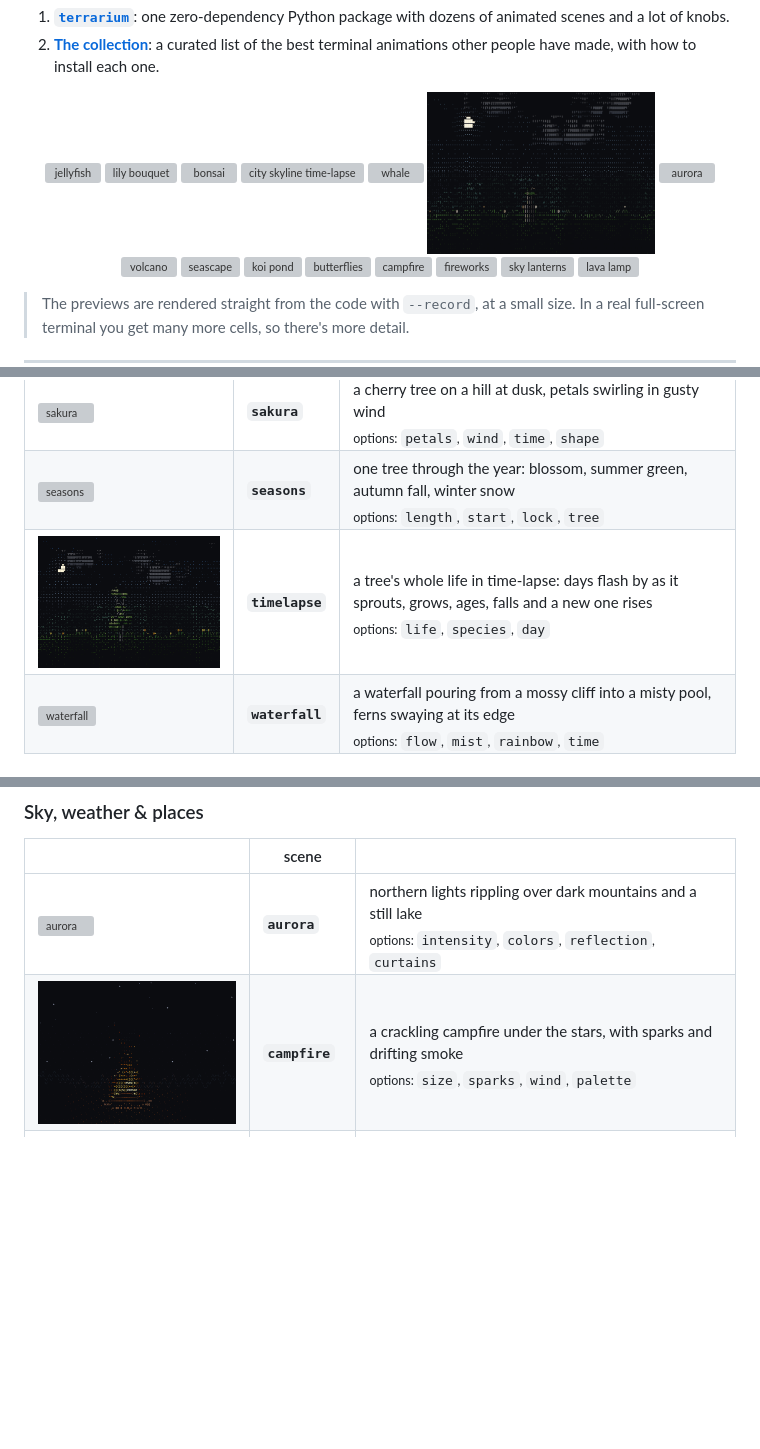
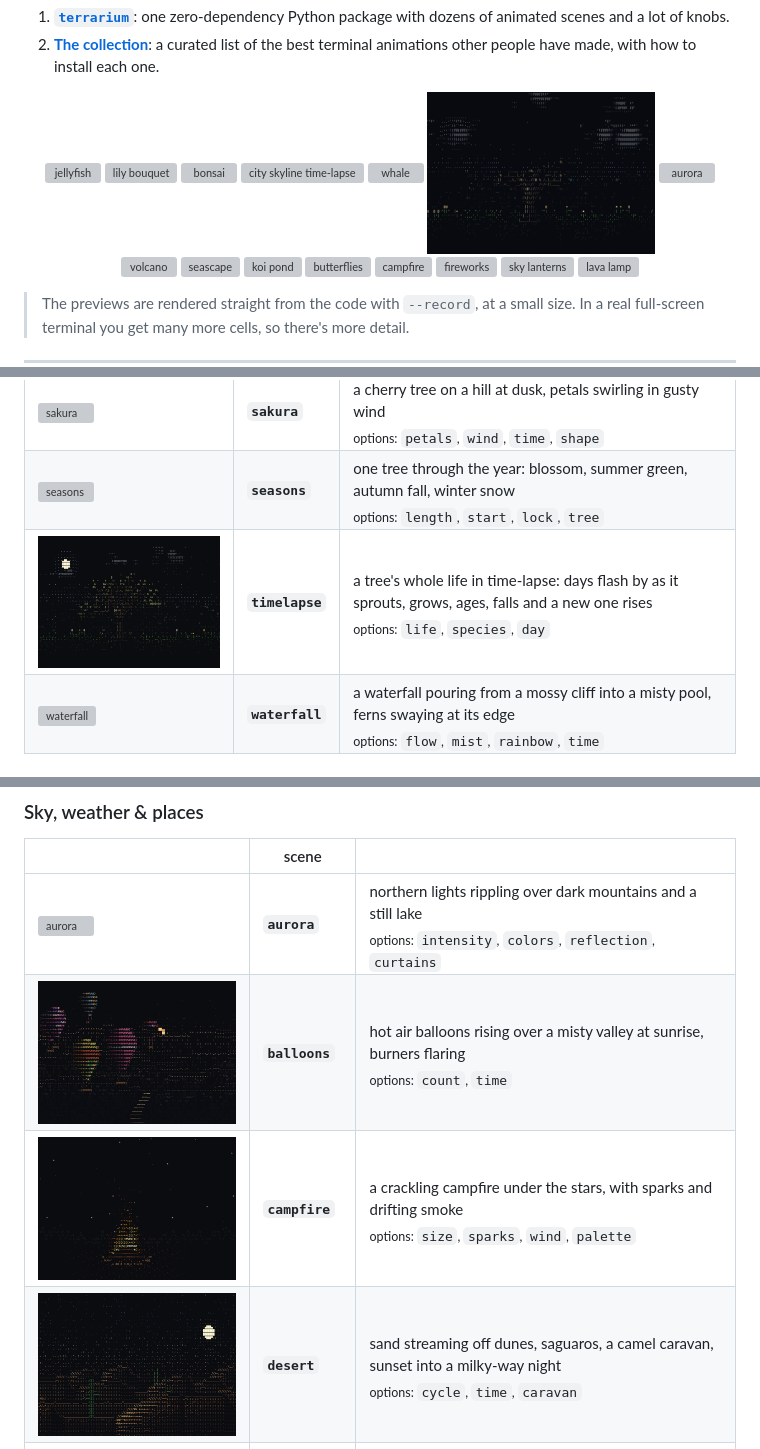
Before and after one commit to AsafMeizner/terminal-terrarium, a Markdown page: README.md, 3 parts joined by grey strips. GitHub-like rendering; pictures changed too: docs/gifs/timelapse.gif, docs/screenshots/balloons.png (added), docs/screenshots/desert.png (added); blank space fills up the shorter version; grey boxes are pictures that could not be loaded.

Commit message:
Add reef, desert and balloons scenes; calmer timelapse background

```diff
--- a/README.md
+++ b/README.md
@@ -158,7 +159,9 @@ When you quit, it prints the seed it used. Run with `--seed N` to get that exact
 | | scene | |
 |---|---|---|
 | <img src="docs/screenshots/aurora.png" width="300" alt="aurora"> | **`aurora`** | northern lights rippling over dark mountains and a still lake<br><sub>options: `intensity`, `colors`, `reflection`, `curtains`</sub> |
+| <img src="docs/screenshots/balloons.png" width="300" alt="balloons"> | **`balloons`** | hot air balloons rising over a misty valley at sunrise, burners flaring<br><sub>options: `count`, `time`</sub> |
 | <img src="docs/screenshots/campfire.png" width="300" alt="campfire"> | **`campfire`** | a crackling campfire under the stars, with sparks and drifting smoke<br><sub>options: `size`, `sparks`, `wind`, `palette`</sub> |
+| <img src="docs/screenshots/desert.png" width="300" alt="desert"> | **`desert`** | sand streaming off dunes, saguaros, a camel caravan, sunset into a milky-way night<br><sub>options: `cycle`, `time`, `caravan`</sub> |
 | <img src="docs/screenshots/fireflies.png" width="300" alt="fireflies"> | **`fireflies`** | fireflies blinking over a summer meadow at the edge of a forest<br><sub>options: `count`, `color`</sub> |
 | <img src="docs/screenshots/fireworks.png" width="300" alt="fireworks"> | **`fireworks`** | a fireworks show over a lake or a harbour city, with smoke, reflections and a finale<br><sub>options: `intensity`, `finale`, `backdrop`, `palette`</sub> |
 | <img src="docs/screenshots/rain.png" width="300" alt="rain"> | **`rain`** | night rain over a city, with splashes, ripples and lightning<br><sub>options: `intensity`, `wind`, `lightning`, `skyline`</sub> |
```
Also changed, not shown: other parts of README.md (+2 -1 lines), docs/screenshots/reef.png (added), 5 other files.
